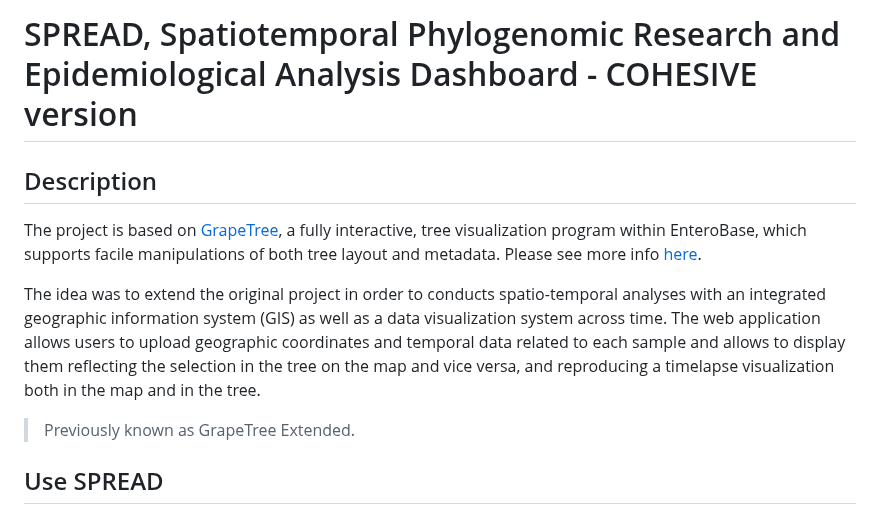
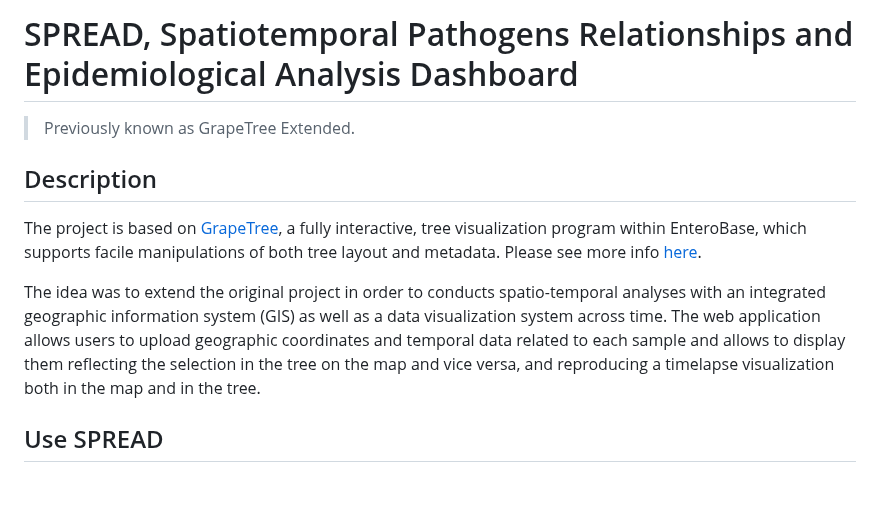
Before and after one commit to genpat-it/spread, a Markdown page: README.md, the part around the change. Drawn GitHub-style; blank space fills up the shorter version.

```diff
--- a/README.md
+++ b/README.md
@@ -1,12 +1,12 @@
-# SPREAD, Spatiotemporal Phylogenomic Research and Epidemiological Analysis Dashboard - COHESIVE version
+# SPREAD, Spatiotemporal Pathogens Relationships and Epidemiological Analysis Dashboard
+
+> Previously known as GrapeTree Extended.
 
 ## Description
 
 The project is based on [GrapeTree](https://github.com/achtman-lab/GrapeTree), a fully interactive, tree visualization program within EnteroBase, which supports facile manipulations of both tree layout and metadata. Please see more info [here](https://enterobase.readthedocs.io/en/latest/grapetree/grapetree-about.html).
 
 The idea was to extend the original project in order to conducts spatio-temporal analyses with an integrated geographic information system (GIS) as well as a data visualization system across time. The web application allows users to upload geographic coordinates and temporal data related to each sample and allows to display them reflecting the selection in the tree on the map and vice versa, and reproducing a timelapse visualization both in the map and in the tree.
-
-> Previously known as GrapeTree Extended.
 
 ## Use SPREAD
 
```
